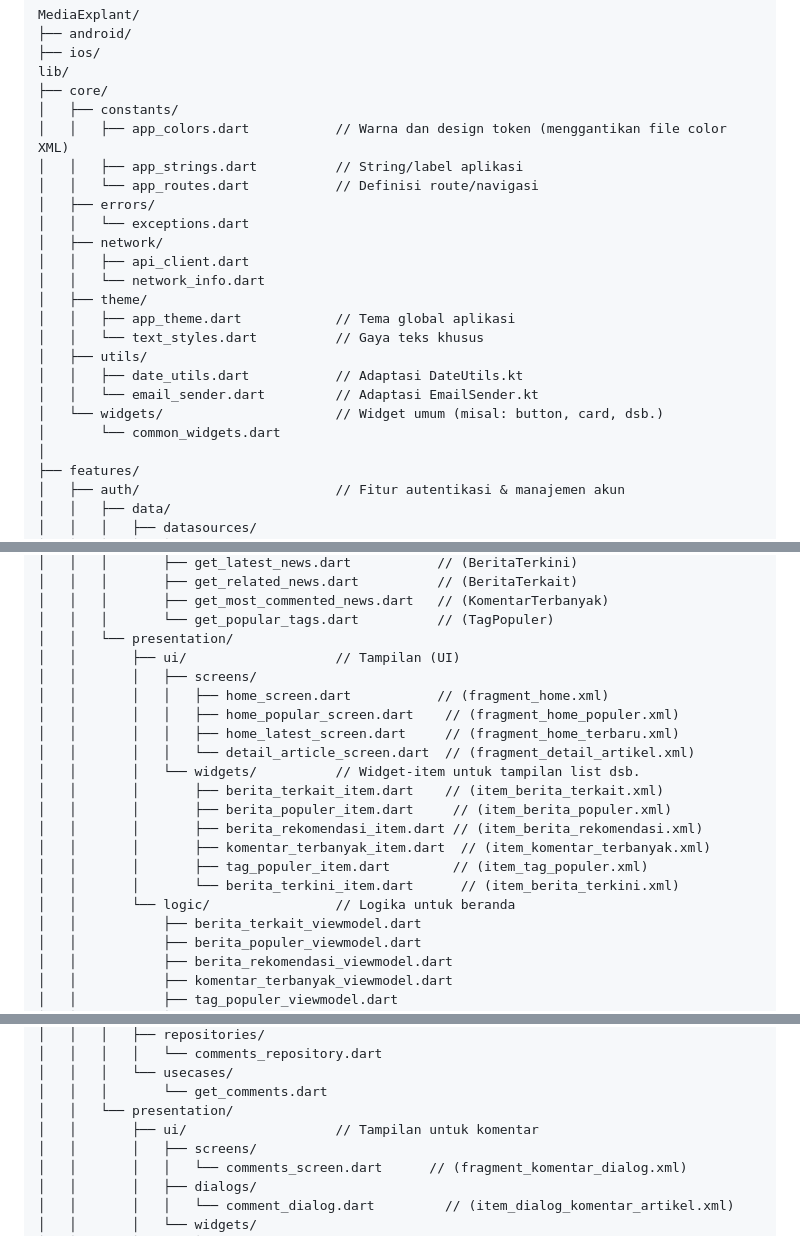
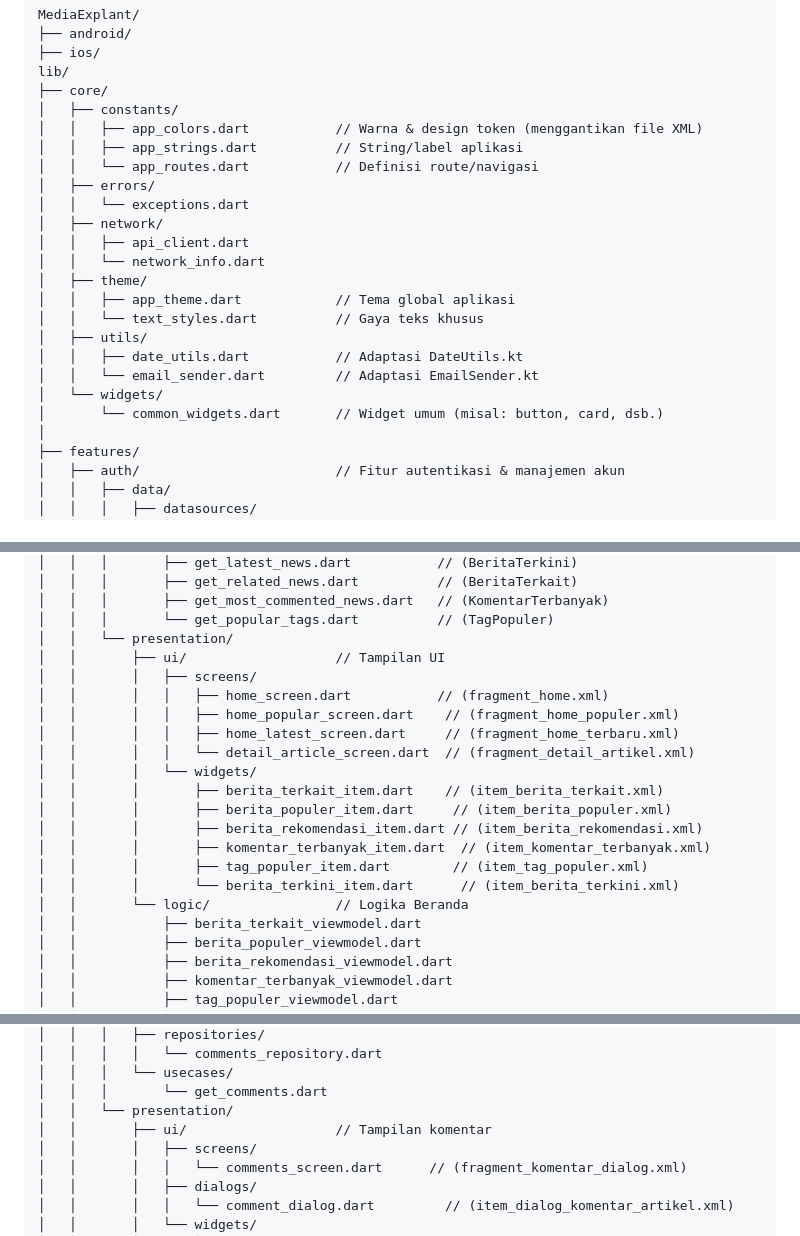
Before and after one commit to DevMossTeam/MediaExplant-Mobile, a Markdown page: README.md, 3 parts joined by grey strips. Rendered like a GitHub page.

```diff
--- a/README.md
+++ b/README.md
@@ -5,7 +5,7 @@ MediaExplant/
 lib/
 ├── core/
 │   ├── constants/
-│   │   ├── app_colors.dart           // Warna dan design token (menggantikan file color XML)
+│   │   ├── app_colors.dart           // Warna & design token (menggantikan file XML)
 │   │   ├── app_strings.dart          // String/label aplikasi
 │   │   └── app_routes.dart           // Definisi route/navigasi
 │   ├── errors/
@@ -19,8 +19,8 @@ lib/
 │   ├── utils/
 │   │   ├── date_utils.dart           // Adaptasi DateUtils.kt
 │   │   └── email_sender.dart         // Adaptasi EmailSender.kt
-│   └── widgets/                      // Widget umum (misal: button, card, dsb.)
-│       └── common_widgets.dart
+│   └── widgets/
+│       └── common_widgets.dart       // Widget umum (misal: button, card, dsb.)
 │
 ├── features/
 │   ├── auth/                         // Fitur autentikasi & manajemen akun
@@ -85,20 +83,20 @@ lib/
 │   │   │       ├── get_most_commented_news.dart   // (KomentarTerbanyak)
 │   │   │       └── get_popular_tags.dart          // (TagPopuler)
 │   │   └── presentation/
-│   │       ├── ui/                   // Tampilan (UI)
+│   │       ├── ui/                   // Tampilan UI
 │   │       │   ├── screens/
 │   │       │   │   ├── home_screen.dart           // (fragment_home.xml)
 │   │       │   │   ├── home_popular_screen.dart    // (fragment_home_populer.xml)
 │   │       │   │   ├── home_latest_screen.dart     // (fragment_home_terbaru.xml)
 │   │       │   │   └── detail_article_screen.dart  // (fragment_detail_artikel.xml)
-│   │       │   └── widgets/          // Widget-item untuk tampilan list dsb.
+│   │       │   └── widgets/
 │   │       │       ├── berita_terkait_item.dart    // (item_berita_terkait.xml)
 │   │       │       ├── berita_populer_item.dart     // (item_berita_populer.xml)
 │   │       │       ├── berita_rekomendasi_item.dart // (item_berita_rekomendasi.xml)
 │   │       │       ├── komentar_terbanyak_item.dart  // (item_komentar_terbanyak.xml)
 │   │       │       ├── tag_populer_item.dart        // (item_tag_populer.xml)
 │   │       │       └── berita_terkini_item.dart      // (item_berita_terkini.xml)
-│   │       └── logic/                // Logika untuk beranda
+│   │       └── logic/                // Logika Beranda
 │   │           ├── berita_terkait_viewmodel.dart
 │   │           ├── berita_populer_viewmodel.dart
 │   │           ├── berita_rekomendasi_viewmodel.dart
@@ -122,7 +120,7 @@ lib/
 │   │   │   └── usecases/
 │   │   │       └── get_comments.dart
 │   │   └── presentation/
-│   │       ├── ui/                   // Tampilan untuk komentar
+│   │       ├── ui/                   // Tampilan komentar
 │   │       │   ├── screens/
 │   │       │   │   └── comments_screen.dart      // (fragment_komentar_dialog.xml)
 │   │       │   ├── dialogs/
```
Also changed, not shown: other parts of README.md (+33 -17 lines).
